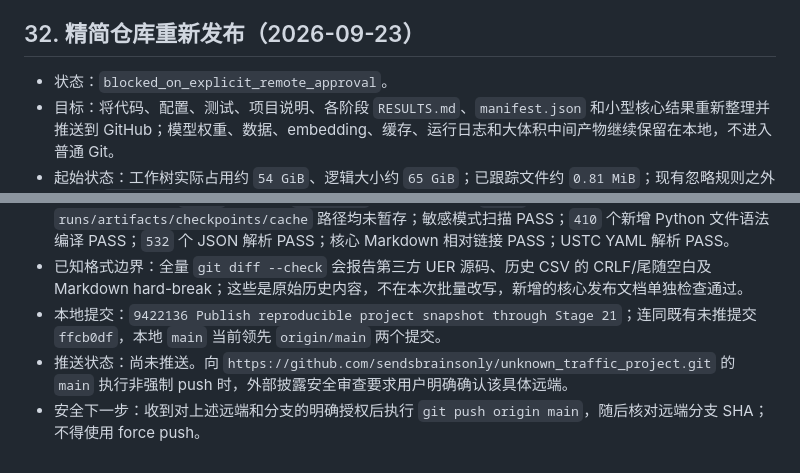
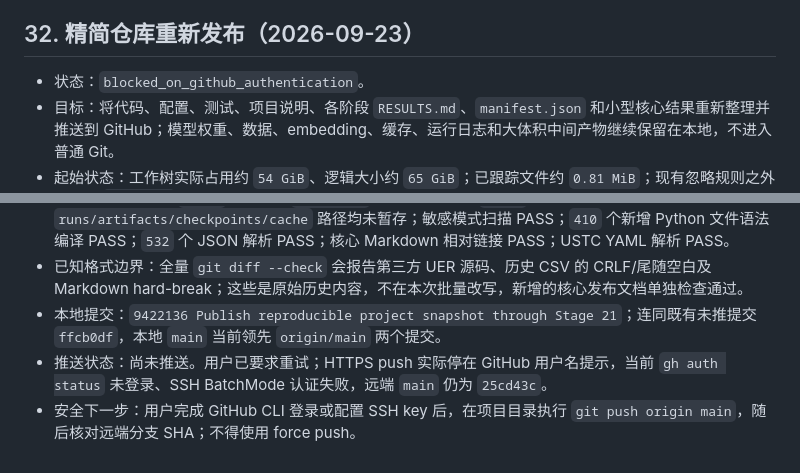
Before and after one commit to sendsbrainsonly/unknown_traffic_project, a Markdown page: EXECUTION_PROGRESS.md, 2 parts joined by grey strips. Rendered like a GitHub page.

Commit message:
Record GitHub authentication blocker

```diff
--- a/EXECUTION_PROGRESS.md
+++ b/EXECUTION_PROGRESS.md
@@ -835,7 +835,7 @@ H1 是当前唯一推荐候选，但必须附带以下限定：
 
 ## 32. 精简仓库重新发布（2026-09-23）
 
-- 状态：`blocked_on_explicit_remote_approval`。
+- 状态：`blocked_on_github_authentication`。
 - 目标：将代码、配置、测试、项目说明、各阶段 `RESULTS.md`、`manifest.json` 和小型核心结果重新整理并推送到 GitHub；模型权重、数据、embedding、缓存、运行日志和大体积中间产物继续保留在本地，不进入普通 Git。
 - 起始状态：工作树实际占用约 `54 GiB`、逻辑大小约 `65 GiB`；已跟踪文件约 `0.81 MiB`；现有忽略规则之外仍有约 `3.25 GiB` 未跟踪文件，其中包含大于 GitHub 普通 Git 单文件限制的 Parquet/NPZ 产物。
 - 科学状态：Stage 21 已完成并通过 `98/98` checks；Stage 22 正在 `stage22-pretrained-e3-grid-20260923` 会话中运行，当前不得记录为完成，也不得提交其动态 checkpoint、run 目录或日志。
@@ -845,5 +845,5 @@ H1 是当前唯一推荐候选，但必须附带以下限定：
 - 提交前核验：暂存 `1,382` 个文件、`15.24 MiB`，最大文件小于 `1 MiB`；禁止的模型/数组/数据扩展和 `runs/artifacts/checkpoints/cache` 路径均未暂存；敏感模式扫描 PASS；`410` 个新增 Python 文件语法编译 PASS；`532` 个 JSON 解析 PASS；核心 Markdown 相对链接 PASS；USTC YAML 解析 PASS。
 - 已知格式边界：全量 `git diff --check` 会报告第三方 UER 源码、历史 CSV 的 CRLF/尾随空白及 Markdown hard-break；这些是原始历史内容，不在本次批量改写，新增的核心发布文档单独检查通过。
 - 本地提交：`9422136 Publish reproducible project snapshot through Stage 21`；连同既有未推提交 `ffcb0df`，本地 `main` 当前领先 `origin/main` 两个提交。
-- 推送状态：尚未推送。向 `https://github.com/sendsbrainsonly/unknown_traffic_project.git` 的 `main` 执行非强制 push 时，外部披露安全审查要求用户明确确认该具体远端。
-- 安全下一步：收到对上述远端和分支的明确授权后执行 `git push origin main`，随后核对远端分支 SHA；不得使用 force push。
+- 推送状态：尚未推送。用户已要求重试；HTTPS push 实际停在 GitHub 用户名提示，当前 `gh auth status` 未登录、SSH BatchMode 认证失败，远端 `main` 仍为 `25cd43c`。
+- 安全下一步：用户完成 GitHub CLI 登录或配置 SSH key 后，在项目目录执行 `git push origin main`，随后核对远端分支 SHA；不得使用 force push。
```
